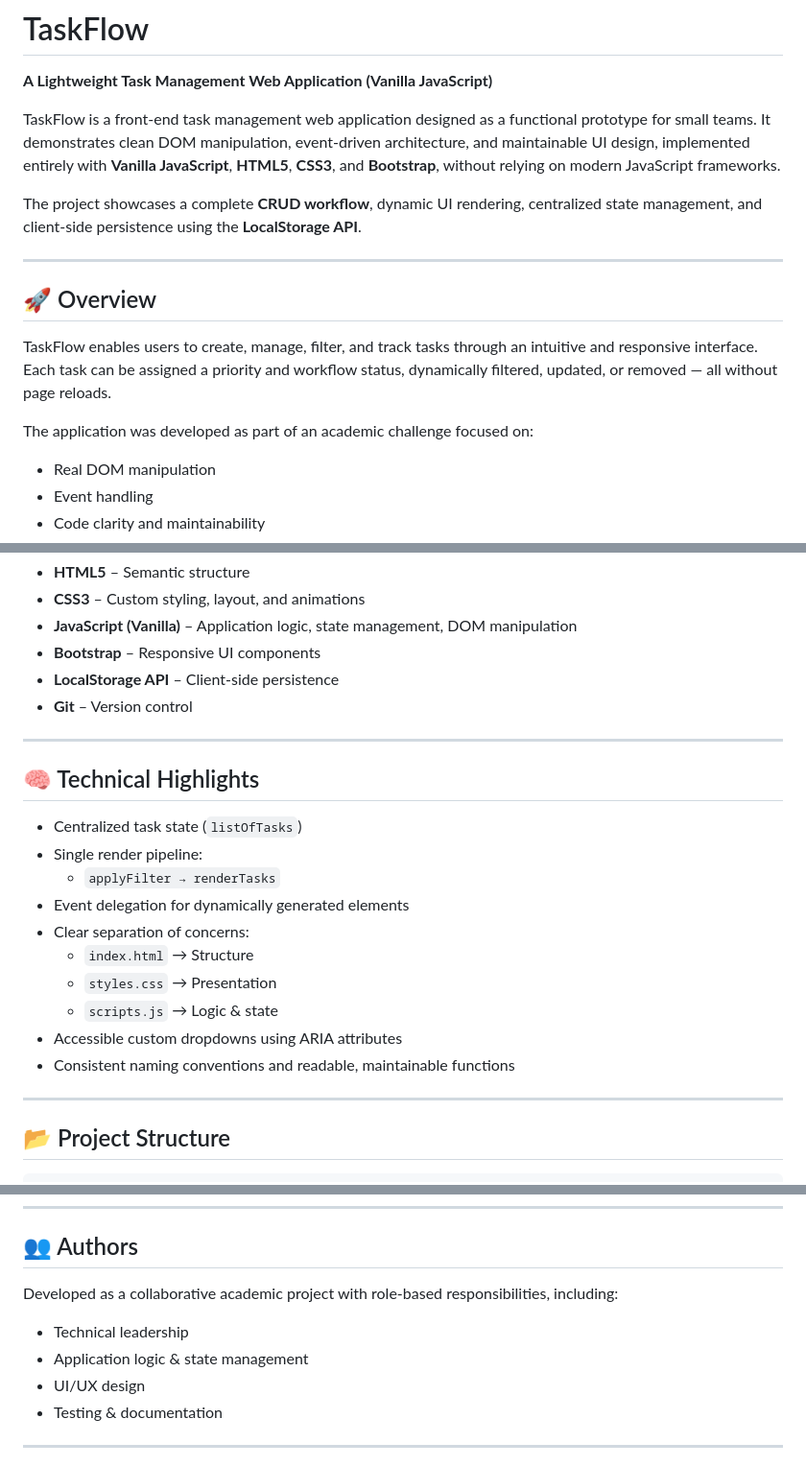
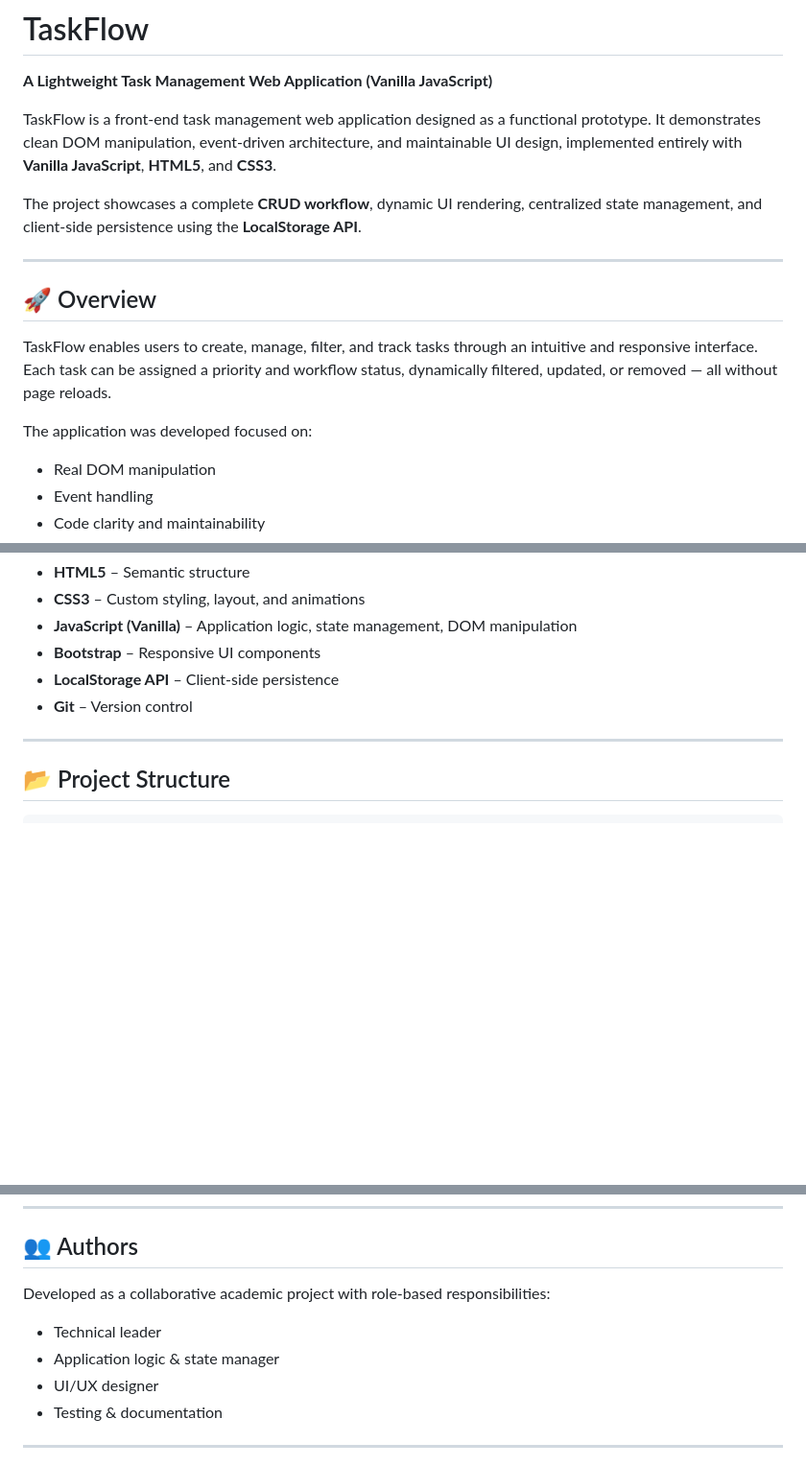
Before and after one commit to Choklitos21/TaskFlow-RIWI, a Markdown page: README.md, 3 parts joined by grey strips. Shown at 96% size. GitHub-like rendering; blank space fills up the shorter version.

Commit message:
Update README to simplify project description
Removed references to Bootstrap and technical highlights section from the README.

````diff
--- a/README.md
+++ b/README.md
@@ -2,7 +2,7 @@
 
 **A Lightweight Task Management Web Application (Vanilla JavaScript)**
 
-TaskFlow is a front-end task management web application designed as a functional prototype for small teams. It demonstrates clean DOM manipulation, event-driven architecture, and maintainable UI design, implemented entirely with **Vanilla JavaScript**, **HTML5**, **CSS3**, and **Bootstrap**, without relying on modern JavaScript frameworks.
+TaskFlow is a front-end task management web application designed as a functional prototype. It demonstrates clean DOM manipulation, event-driven architecture, and maintainable UI design, implemented entirely with **Vanilla JavaScript**, **HTML5**, and **CSS3**.
 
 The project showcases a complete **CRUD workflow**, dynamic UI rendering, centralized state management, and client-side persistence using the **LocalStorage API**.
 
@@ -12,7 +12,7 @@ The project showcases a complete **CRUD workflow**, dynamic UI rendering, centra
 
 TaskFlow enables users to create, manage, filter, and track tasks through an intuitive and responsive interface. Each task can be assigned a priority and workflow status, dynamically filtered, updated, or removed — all without page reloads.
 
-The application was developed as part of an academic challenge focused on:
+The application was developed  focused on:
 - Real DOM manipulation
 - Event handling
 - Code clarity and maintainability
@@ -107,21 +107,6 @@ The application was developed as part of an academic challenge focused on:
 
 ---
 
-## 🧠 Technical Highlights
-
-- Centralized task state (`listOfTasks`)
-- Single render pipeline:
-  - `applyFilter → renderTasks`
-- Event delegation for dynamically generated elements
-- Clear separation of concerns:
-  - `index.html` → Structure
-  - `styles.css` → Presentation
-  - `scripts.js` → Logic & state
-- Accessible custom dropdowns using ARIA attributes
-- Consistent naming conventions and readable, maintainable functions
-
----
-
 ## 📂 Project Structure
 
 ```
@@ -155,11 +140,11 @@ TaskFlow/
 
 ## 👥 Authors
 
-Developed as a collaborative academic project with role-based responsibilities, including:
+Developed as a collaborative academic project with role-based responsibilities:
 
-- Technical leadership
-- Application logic & state management
-- UI/UX design
+- Technical leader
+- Application logic & state manager
+- UI/UX designer
 - Testing & documentation
 
 ---
````
